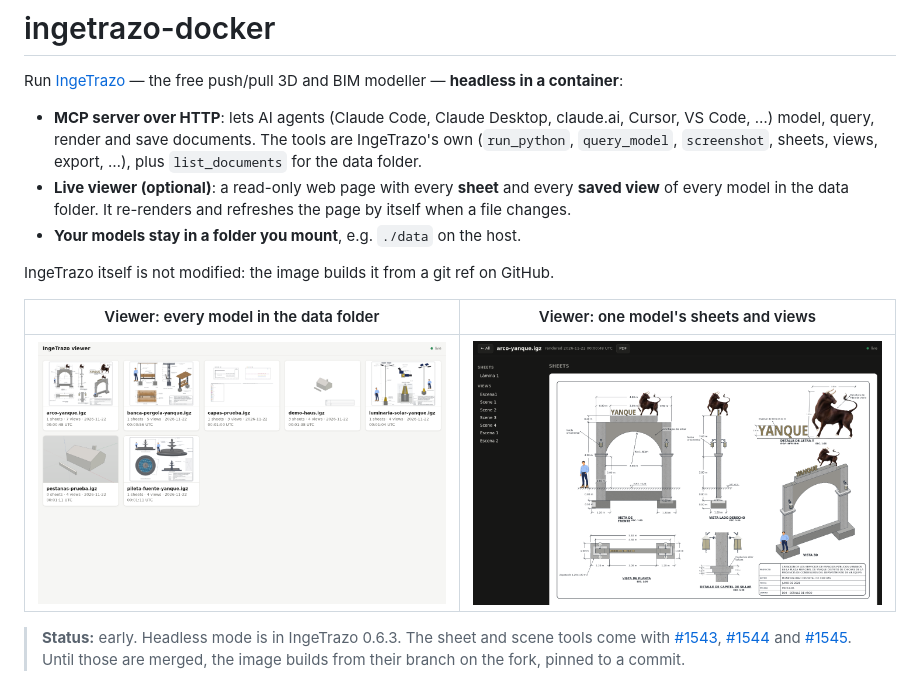
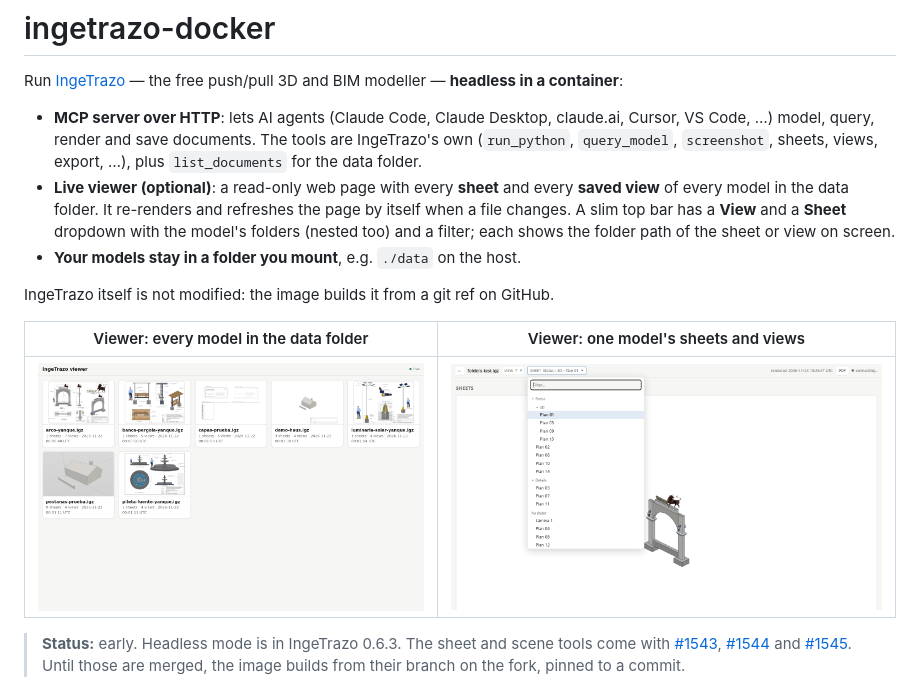
Before and after one commit to BastelBaus/ingetrazo-docker, a Markdown page: README.md, the part around the change. GitHub-like rendering; pictures changed too: docs/viewer-model.png.

```diff
--- a/README.md
+++ b/README.md
@@ -7,7 +7,9 @@ container**:
   query, render and save documents. The tools are IngeTrazo's own (`run_python`, `query_model`, `screenshot`,
   sheets, views, export, …), plus `list_documents` for the data folder.
 - **Live viewer (optional)**: a read-only web page with every **sheet** and every **saved view** of every model
-  in the data folder. It re-renders and refreshes the page by itself when a file changes.
+  in the data folder. It re-renders and refreshes the page by itself when a file changes. A slim top bar has a
+  **View** and a **Sheet** dropdown with the model's folders (nested too) and a filter; each shows the folder path
+  of the sheet or view on screen.
 - **Your models stay in a folder you mount**, e.g. `./data` on the host.
 
 IngeTrazo itself is not modified: the image builds it from a git ref on GitHub.
```
Also changed, not shown: 2 other files.
